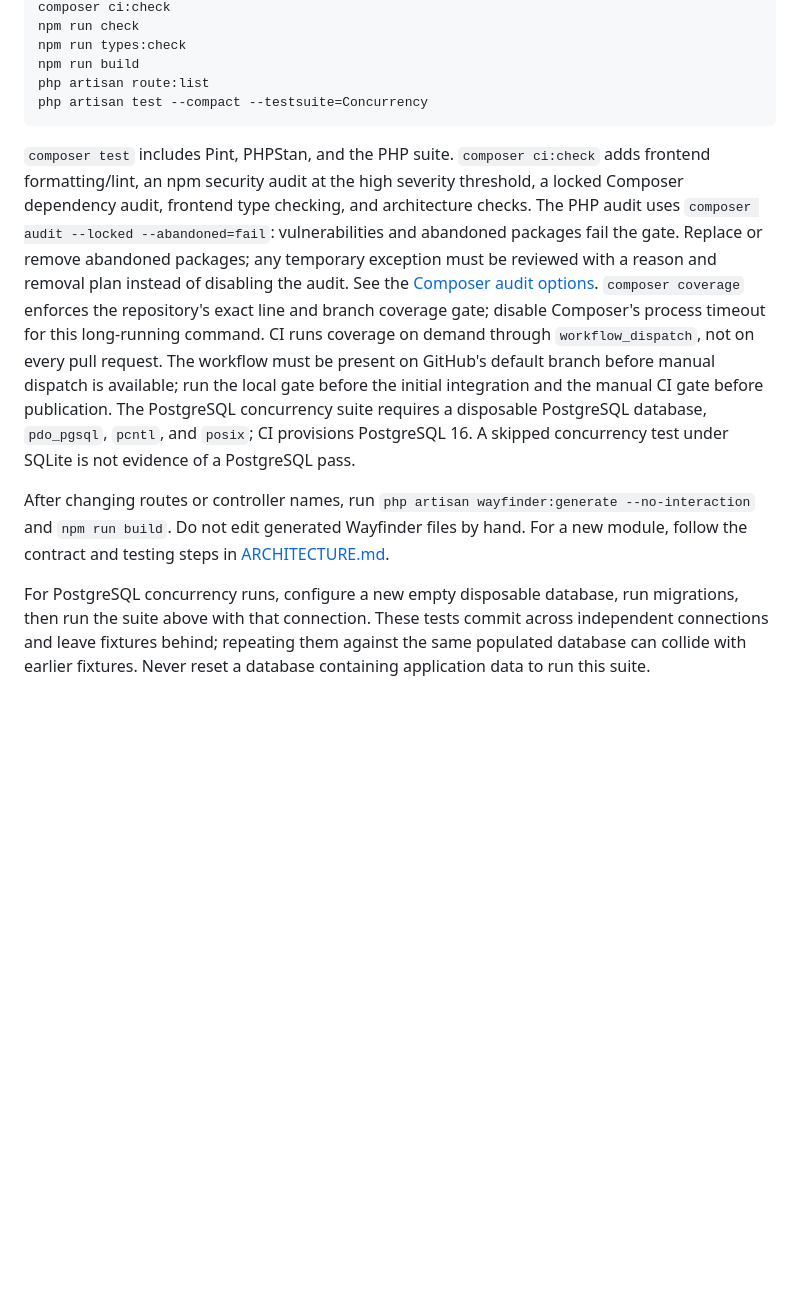
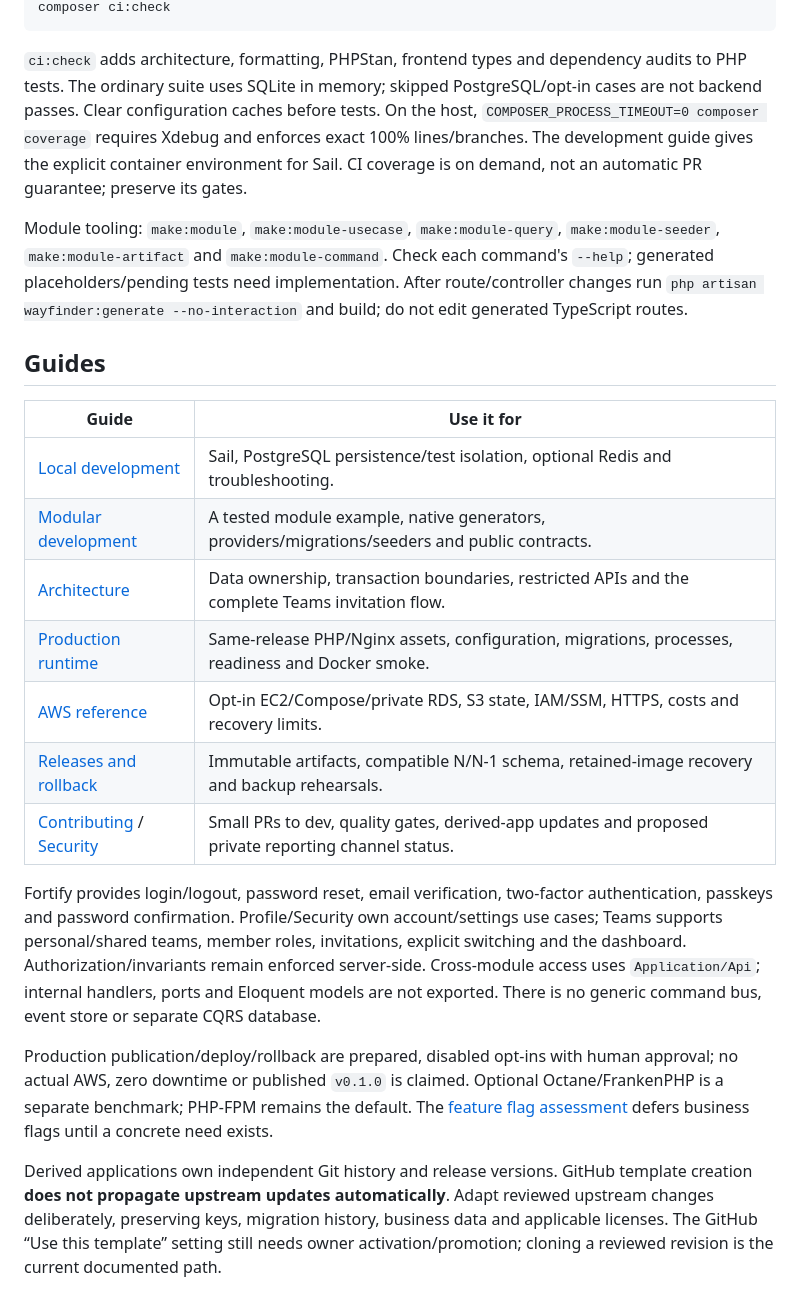
Before and after one commit to Alexandre-Tortoza/laravel-modular-clean-architecture-ddd-cqrs, a Markdown page: README.md, the part around one of its changes. Drawn GitHub-style; blank space fills up the shorter version.

````diff
--- a/README.md
+++ b/README.md
@@ -57,13 +75,24 @@ COMPOSER_PROCESS_TIMEOUT=0 composer coverage
 composer ci:check
-npm run check
-npm run types:check
-npm run build
-php artisan route:list
-php artisan test --compact --testsuite=Concurrency
 ```
 
-`composer test` includes Pint, PHPStan, and the PHP suite. `composer ci:check` adds frontend formatting/lint, an npm security audit at the high severity threshold, a locked Composer dependency audit, frontend type checking, and architecture checks. The PHP audit uses `composer audit --locked --abandoned=fail`: vulnerabilities and abandoned packages fail the gate. Replace or remove abandoned packages; any temporary exception must be reviewed with a reason and removal plan instead of disabling the audit. See the [Composer audit options](https://getcomposer.org/doc/03-cli.md#audit). `composer coverage` enforces the repository's exact line and branch coverage gate; disable Composer's process timeout for this long-running command. CI runs coverage on demand through `workflow_dispatch`, not on every pull request. The workflow must be present on GitHub's default branch before manual dispatch is available; run the local gate before the initial integration and the manual CI gate before publication. The PostgreSQL concurrency suite requires a disposable PostgreSQL database, `pdo_pgsql`, `pcntl`, and `posix`; CI provisions PostgreSQL 16. A skipped concurrency test under SQLite is not evidence of a PostgreSQL pass.
+`ci:check` adds architecture, formatting, PHPStan, frontend types and dependency audits to PHP tests. The ordinary suite uses SQLite in memory; skipped PostgreSQL/opt-in cases are not backend passes. Clear configuration caches before tests. On the host, `COMPOSER_PROCESS_TIMEOUT=0 composer coverage` requires Xdebug and enforces exact 100% lines/branches. The development guide gives the explicit container environment for Sail. CI coverage is on demand, not an automatic PR guarantee; preserve its gates.
 
-After changing routes or controller names, run `php artisan wayfinder:generate --no-interaction` and `npm run build`. Do not edit generated Wayfinder files by hand. For a new module, follow the contract and testing steps in [ARCHITECTURE.md](ARCHITECTURE.md).
+Module tooling: `make:module`, `make:module-usecase`, `make:module-query`, `make:module-seeder`, `make:module-artifact` and `make:module-command`. Check each command's `--help`; generated placeholders/pending tests need implementation. After route/controller changes run `php artisan wayfinder:generate --no-interaction` and build; do not edit generated TypeScript routes.
 
-For PostgreSQL concurrency runs, configure a new empty disposable database, run migrations, then run the suite above with that connection. These tests commit across independent connections and leave fixtures behind; repeating them against the same populated database can collide with earlier fixtures. Never reset a database containing application data to run this suite.
+## Guides
+
+| Guide                                                     | Use it for                                                                                          |
+| --------------------------------------------------------- | --------------------------------------------------------------------------------------------------- |
+| [Local development](docs/development.md)                  | Sail, PostgreSQL persistence/test isolation, optional Redis and troubleshooting.                    |
+| [Modular development](docs/modular-development.md)        | A tested module example, native generators, providers/migrations/seeders and public contracts.      |
+| [Architecture](ARCHITECTURE.md)                           | Data ownership, transaction boundaries, restricted APIs and the complete Teams invitation flow.     |
+| [Production runtime](docs/deployment.md)                  | Same-release PHP/Nginx assets, configuration, migrations, processes, readiness and Docker smoke.    |
+| [AWS reference](docs/aws.md)                              | Opt-in EC2/Compose/private RDS, S3 state, IAM/SSM, HTTPS, costs and recovery limits.                |
+| [Releases and rollback](docs/releases.md)                 | Immutable artifacts, compatible N/N-1 schema, retained-image recovery and backup rehearsals.        |
+| [Contributing](CONTRIBUTING.md) / [Security](SECURITY.md) | Small PRs to dev, quality gates, derived-app updates and proposed private reporting channel status. |
+
+Fortify provides login/logout, password reset, email verification, two-factor authentication, passkeys and password confirmation. Profile/Security own account/settings use cases; Teams supports personal/shared teams, member roles, invitations, explicit switching and the dashboard. Authorization/invariants remain enforced server-side. Cross-module access uses `Application/Api`; internal handlers, ports and Eloquent models are not exported. There is no generic command bus, event store or separate CQRS database.
+
+Production publication/deploy/rollback are prepared, disabled opt-ins with human approval; no actual AWS, zero downtime or published `v0.1.0` is claimed. Optional Octane/FrankenPHP is a separate benchmark; PHP-FPM remains the default. The [feature flag assessment](docs/feature-flags.md) defers business flags until a concrete need exists.
+
+Derived applications own independent Git history and release versions. GitHub template creation **does not propagate upstream updates automatically**. Adapt reviewed upstream changes deliberately, preserving keys, migration history, business data and applicable licenses. The GitHub “Use this template” setting still needs owner activation/promotion; cloning a reviewed revision is the current documented path.
````
Also changed, not shown: other parts of README.md (+53 -35 lines).
